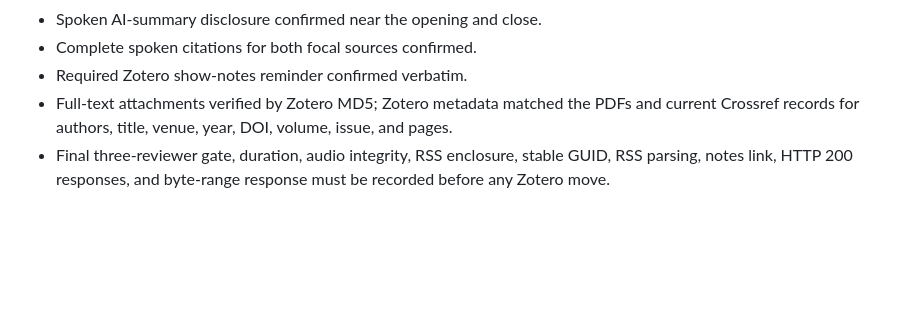
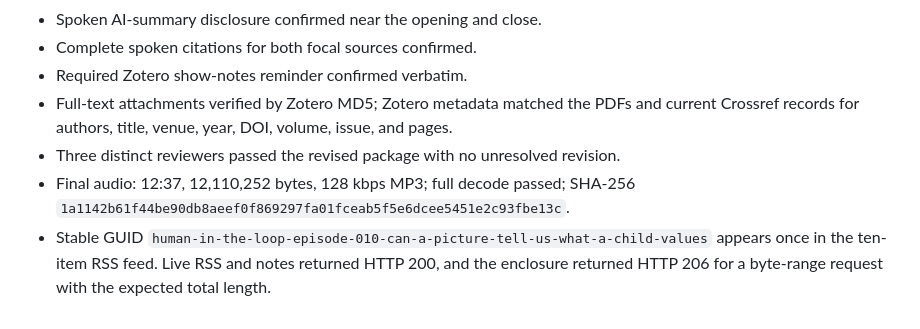
Before and after one commit to mrdavidgagnon/human-in-the-loop-AI-podcast, a Markdown page: episode-010-notes.md, the part around the change. Drawn GitHub-style; blank space fills up the shorter version.

Commit message:
Record episode 010 publication checks

```diff
--- a/episode-010-notes.md
+++ b/episode-010-notes.md
@@ -25,4 +25,6 @@ The recommendation to treat a task as a conversation between construct and respo
 - Complete spoken citations for both focal sources confirmed.
 - Required Zotero show-notes reminder confirmed verbatim.
 - Full-text attachments verified by Zotero MD5; Zotero metadata matched the PDFs and current Crossref records for authors, title, venue, year, DOI, volume, issue, and pages.
-- Final three-reviewer gate, duration, audio integrity, RSS enclosure, stable GUID, RSS parsing, notes link, HTTP 200 responses, and byte-range response must be recorded before any Zotero move.
+- Three distinct reviewers passed the revised package with no unresolved revision.
+- Final audio: 12:37, 12,110,252 bytes, 128 kbps MP3; full decode passed; SHA-256 `1a1142b61f44be90db8aeef0f869297fa01fceab5f5e6dcee5451e2c93fbe13c`.
+- Stable GUID `human-in-the-loop-episode-010-can-a-picture-tell-us-what-a-child-values` appears once in the ten-item RSS feed. Live RSS and notes returned HTTP 200, and the enclosure returned HTTP 206 for a byte-range request with the expected total length.
```
